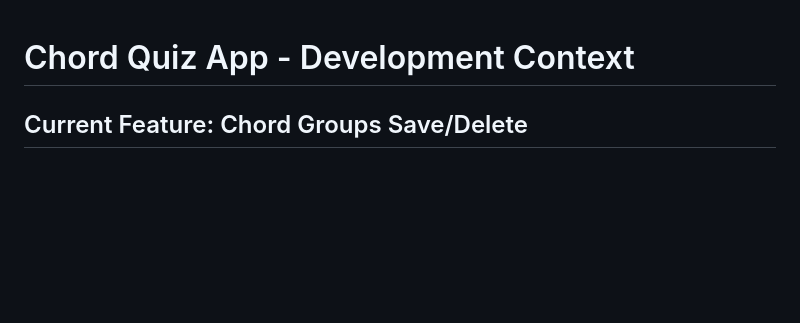
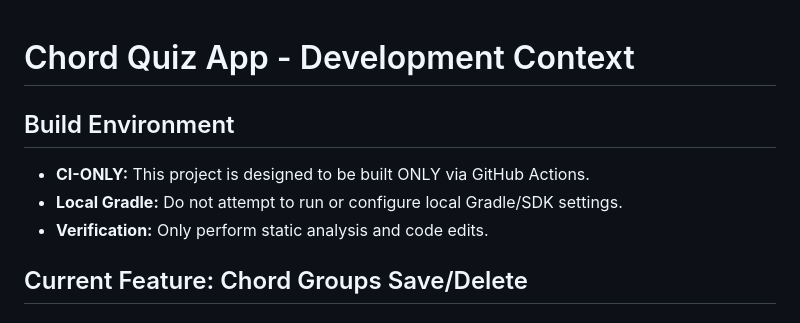
Before and after one commit to sanicki/chord-quiz, a Markdown page: CLAUDE.md, the part around the change. Rendered like a GitHub page; blank space fills up the shorter version.

Commit message:
docs: add build environment section to CLAUDE.md
Documents that the project is CI-only and should not be built locally.

Co-Authored-By: Claude Opus 4.6 <noreply@anthropic.com>

```diff
--- a/CLAUDE.md
+++ b/CLAUDE.md
@@ -1,4 +1,9 @@
 # Chord Quiz App - Development Context
+
+## Build Environment
+- **CI-ONLY:** This project is designed to be built ONLY via GitHub Actions.
+- **Local Gradle:** Do not attempt to run or configure local Gradle/SDK settings.
+- **Verification:** Only perform static analysis and code edits.
 
 ## Current Feature: Chord Groups Save/Delete
 
```
